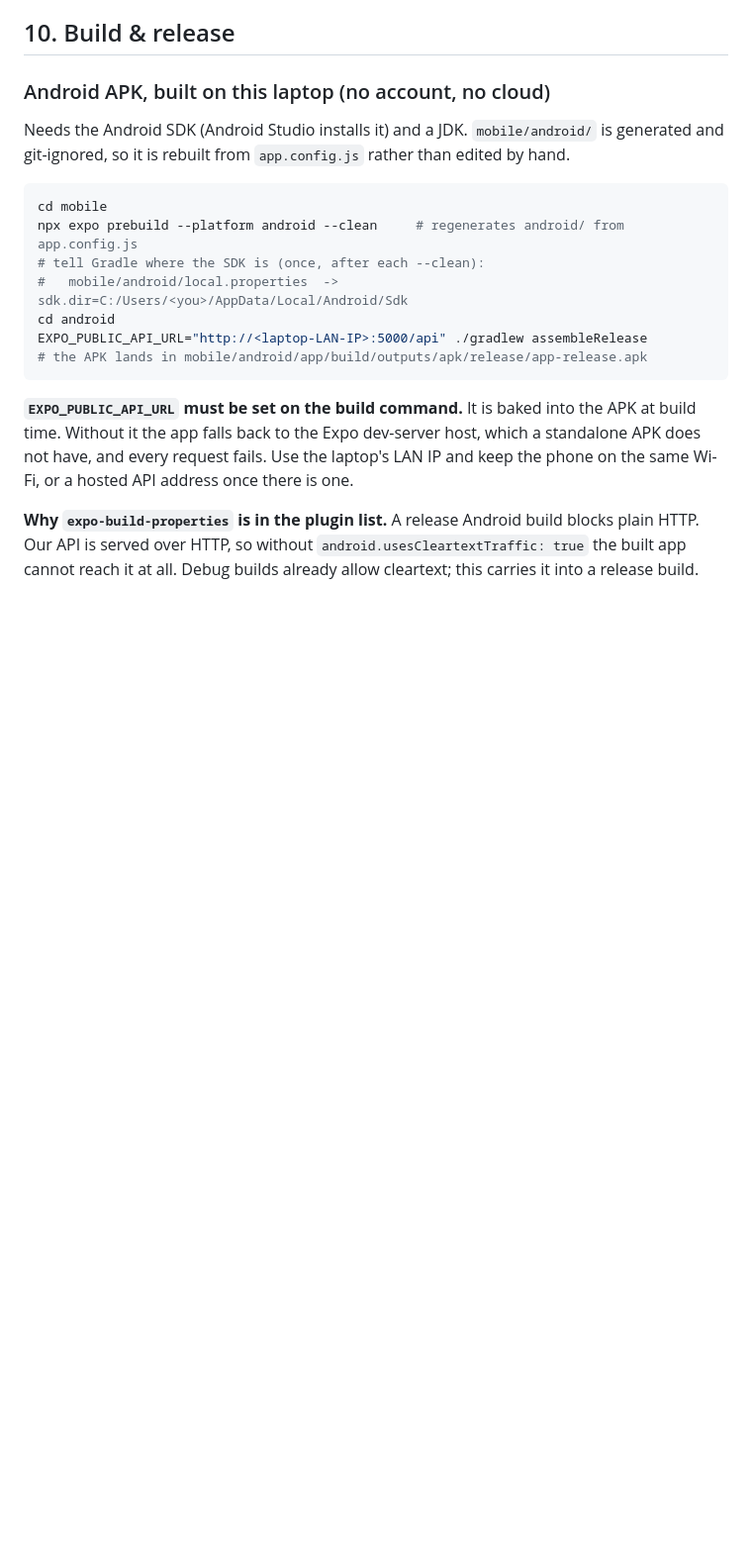
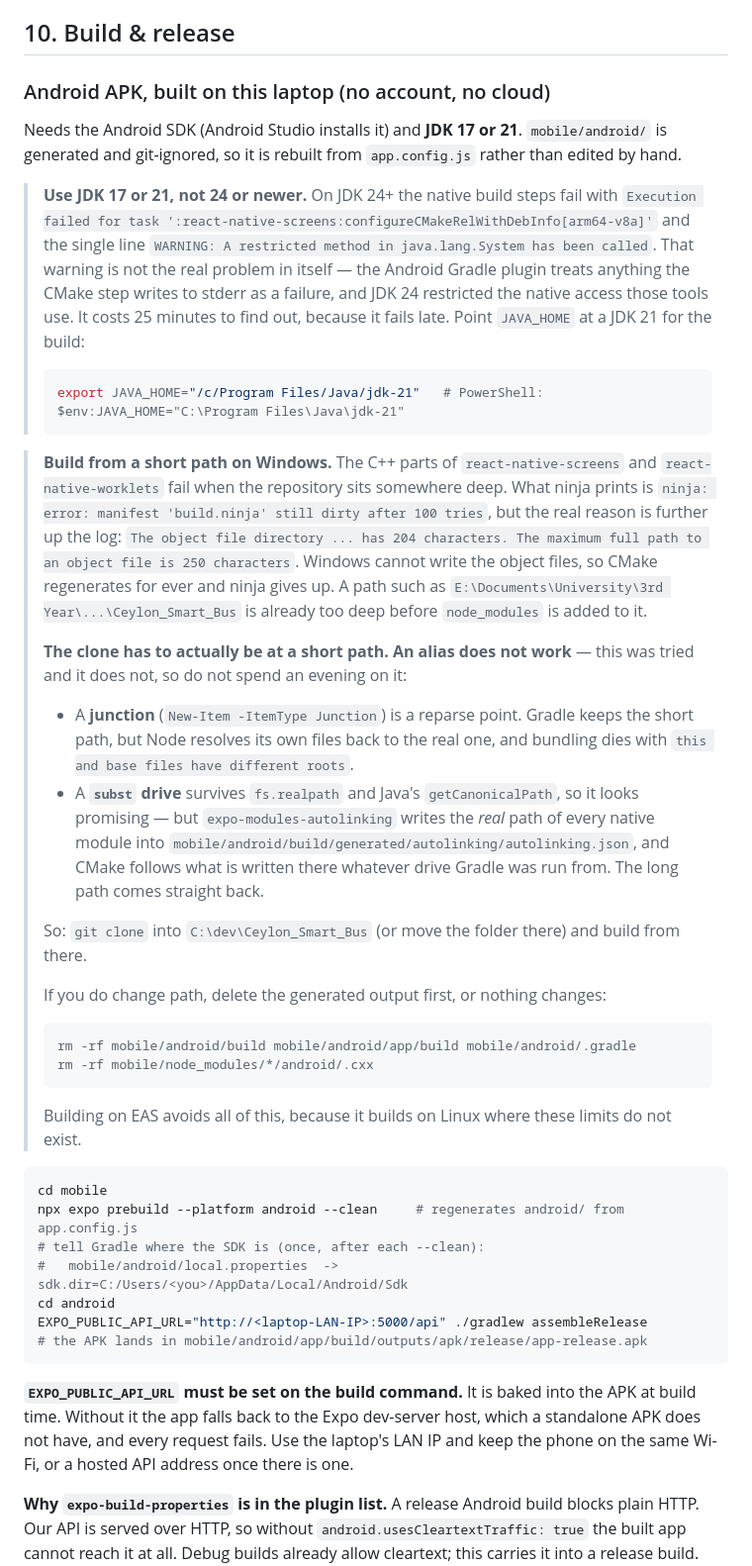
Before and after one commit to RSAbey/Ceylon_Smart_Bus, a Markdown page: docs/DEVELOPER_GUIDE.md, the part around the change. Shown at 99% size. Rendered like a GitHub page; blank space fills up the shorter version.

Commit message:
docs: the two traps in building the APK on Windows
Both cost a full build to discover. JDK 24+ fails the CMake configure
step, because the Android Gradle plugin treats the JDK native-access
warning on stderr as a failure. And a deep repository path fails the
native compile outright: the object paths pass the 250-character limit,
CMake regenerates in a loop and ninja gives up after 100 tries.

Co-Authored-By: Claude Opus 5 <noreply@anthropic.com>

````diff
--- a/docs/DEVELOPER_GUIDE.md
+++ b/docs/DEVELOPER_GUIDE.md
@@ -285,8 +285,47 @@ If you change a signature, tell the group chat **before** merging.
 ## 10. Build & release
 
 ### Android APK, built on this laptop (no account, no cloud)
-Needs the Android SDK (Android Studio installs it) and a JDK. `mobile/android/` is generated and
-git-ignored, so it is rebuilt from `app.config.js` rather than edited by hand.
+Needs the Android SDK (Android Studio installs it) and **JDK 17 or 21**. `mobile/android/` is
+generated and git-ignored, so it is rebuilt from `app.config.js` rather than edited by hand.
+
+> **Use JDK 17 or 21, not 24 or newer.** On JDK 24+ the native build steps fail with
+> `Execution failed for task ':react-native-screens:configureCMakeRelWithDebInfo[arm64-v8a]'` and
+> the single line `WARNING: A restricted method in java.lang.System has been called`. That warning
+> is not the real problem in itself — the Android Gradle plugin treats anything the CMake step
+> writes to stderr as a failure, and JDK 24 restricted the native access those tools use. It costs
+> 25 minutes to find out, because it fails late. Point `JAVA_HOME` at a JDK 21 for the build:
+> ```bash
+> export JAVA_HOME="/c/Program Files/Java/jdk-21"   # PowerShell: $env:JAVA_HOME="C:\Program Files\Java\jdk-21"
+> ```
+
+> **Build from a short path on Windows.** The C++ parts of `react-native-screens` and
+> `react-native-worklets` fail when the repository sits somewhere deep. What ninja prints is
+> `ninja: error: manifest 'build.ninja' still dirty after 100 tries`, but the real reason is further
+> up the log: `The object file directory ... has 204 characters. The maximum full path to an object
+> file is 250 characters`. Windows cannot write the object files, so CMake regenerates for ever and
+> ninja gives up. A path such as `E:\Documents\University\3rd Year\...\Ceylon_Smart_Bus` is already
+> too deep before `node_modules` is added to it.
+>
+> **The clone has to actually be at a short path. An alias does not work** — this was tried and it
+> does not, so do not spend an evening on it:
+> - A **junction** (`New-Item -ItemType Junction`) is a reparse point. Gradle keeps the short path,
+>   but Node resolves its own files back to the real one, and bundling dies with
+>   `this and base files have different roots`.
+> - A **`subst` drive** survives `fs.realpath` and Java's `getCanonicalPath`, so it looks promising —
+>   but `expo-modules-autolinking` writes the *real* path of every native module into
+>   `mobile/android/build/generated/autolinking/autolinking.json`, and CMake follows what is written
+>   there whatever drive Gradle was run from. The long path comes straight back.
+>
+> So: `git clone` into `C:\dev\Ceylon_Smart_Bus` (or move the folder there) and build from there.
+>
+> If you do change path, delete the generated output first, or nothing changes:
+> ```bash
+> rm -rf mobile/android/build mobile/android/app/build mobile/android/.gradle
+> rm -rf mobile/node_modules/*/android/.cxx
+> ```
+>
+> Building on EAS avoids all of this, because it builds on Linux where these limits do not exist.
+
 ```bash
 cd mobile
 npx expo prebuild --platform android --clean     # regenerates android/ from app.config.js
````
